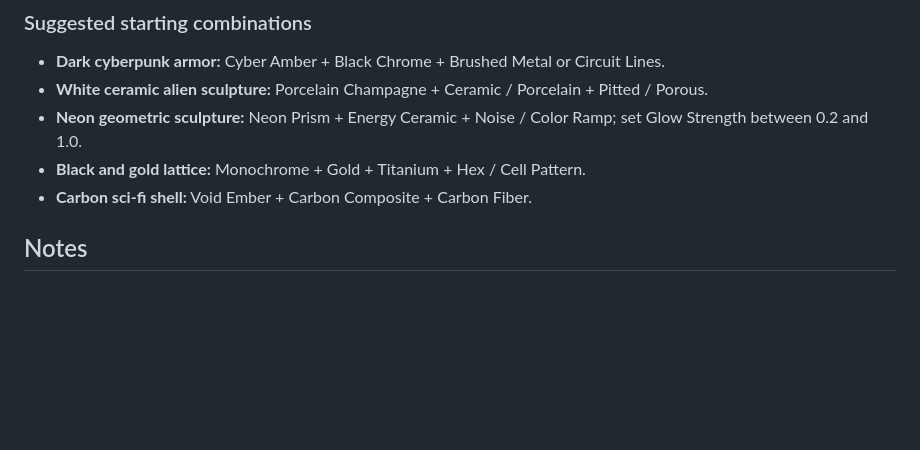
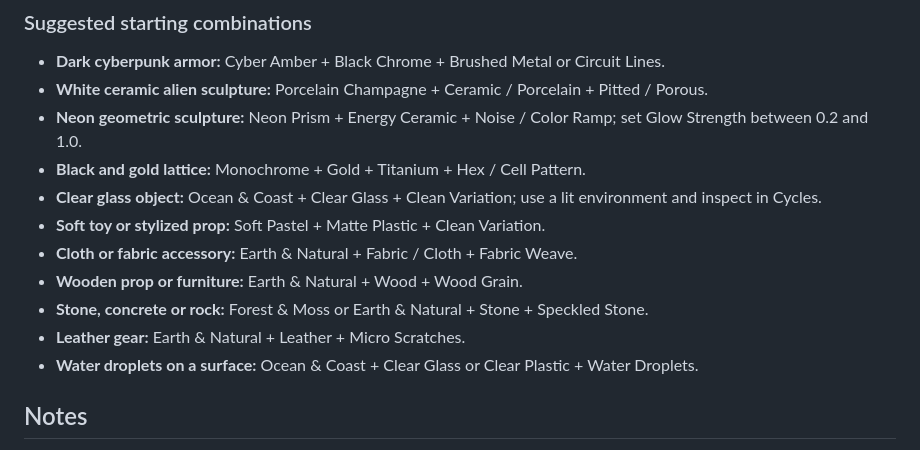
Before and after one commit to vinbaby/mesh3d, a Markdown page: blender_addon/VIN_MATERIAL_LAB_README.md, the part around one of its changes. Drawn GitHub-style; blank space fills up the shorter version.

```diff
--- a/blender_addon/VIN_MATERIAL_LAB_README.md
+++ b/blender_addon/VIN_MATERIAL_LAB_README.md
@@ -60,7 +80,13 @@ All patterns use native shader nodes and remain editable. Texture Scale changes
 - **White ceramic alien sculpture:** Porcelain Champagne + Ceramic / Porcelain + Pitted / Porous.
 - **Neon geometric sculpture:** Neon Prism + Energy Ceramic + Noise / Color Ramp; set Glow Strength between 0.2 and 1.0.
 - **Black and gold lattice:** Monochrome + Gold + Titanium + Hex / Cell Pattern.
-- **Carbon sci-fi shell:** Void Ember + Carbon Composite + Carbon Fiber.
+- **Clear glass object:** Ocean & Coast + Clear Glass + Clean Variation; use a lit environment and inspect in Cycles.
+- **Soft toy or stylized prop:** Soft Pastel + Matte Plastic + Clean Variation.
+- **Cloth or fabric accessory:** Earth & Natural + Fabric / Cloth + Fabric Weave.
+- **Wooden prop or furniture:** Earth & Natural + Wood + Wood Grain.
+- **Stone, concrete or rock:** Forest & Moss or Earth & Natural + Stone + Speckled Stone.
+- **Leather gear:** Earth & Natural + Leather + Micro Scratches.
+- **Water droplets on a surface:** Ocean & Coast + Clear Glass or Clear Plastic + Water Droplets.
 
 ## Notes
 
```
Also changed, not shown: other parts of blender_addon/VIN_MATERIAL_LAB_README.md (+33 -13 lines).
